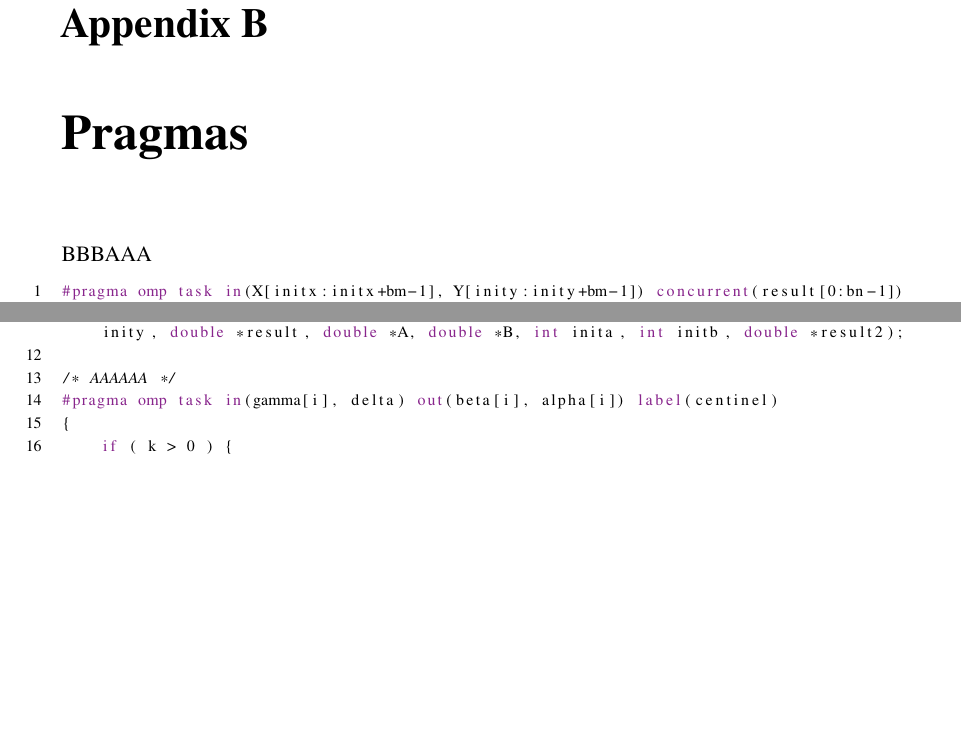
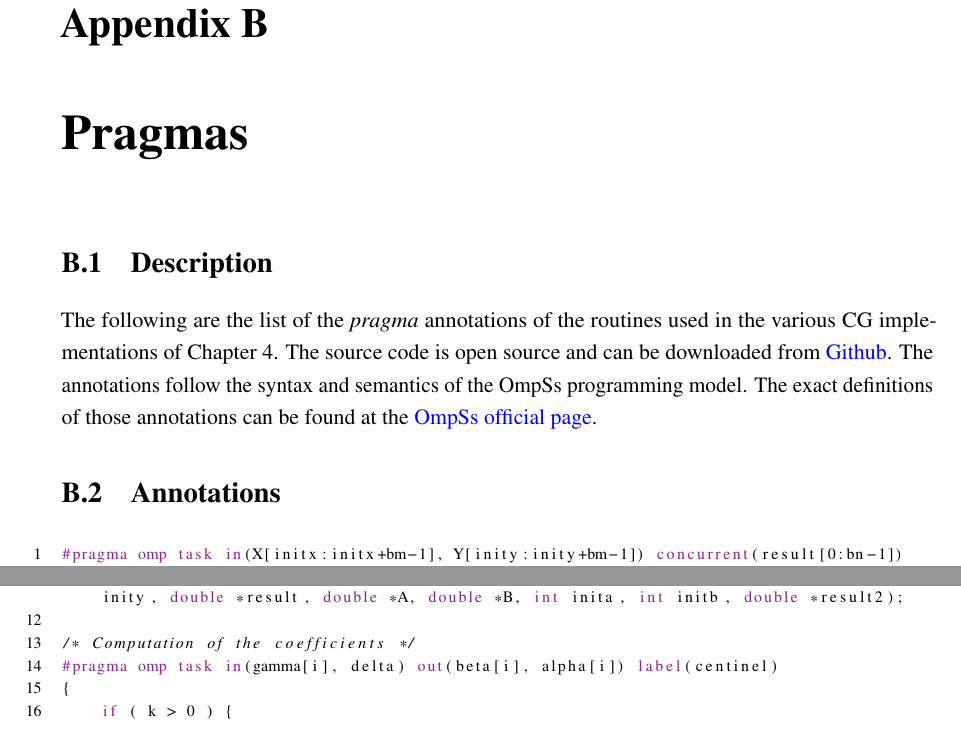
Before and after one commit to zhuangsc/PhD-thesis, a LaTeX thesis (thesis.tex, which reads conclusions/appendix.tex): two parts of page 85 of 100, joined at a grey line, cut so that both start at the same text, the shorter picture padded with empty space. Compiled offline with pdfLaTeX.

Commit message:
appendix B

```diff
--- a/conclusions/appendix.tex
+++ b/conclusions/appendix.tex
@@ -16,7 +16,16 @@
 \end{itemize}
 
 \chapter{Pragmas}
-BBBAAA
+\section{Description}
+The following are the list of the \textit{pragma} annotations of the routines
+used in the various CG implementations of Chapter~\ref{chap:ifcg}. The
+source code is open source and can be downloaded from
+\href{git@github.com:zhuangsc/IFCG.git}{Github}. The annotations follow the
+syntax and semantics of the OmpSs programming model. The exact definitions
+of those annotations can be found at the
+\href{https://pm.bsc.es/ftp/ompss/doc/spec/}{OmpSs official page}.
+
+\section{Annotations}
 \begin{lstlisting}
 #pragma omp task in(X[initx:initx+bm-1], Y[inity:inity+bm-1]) concurrent(result[0:bn-1]) no_copy_deps priority(p) label(ddot)
 void __t_dot(int p, int bm, int bn, int m, int n, double *X, double *Y, int initx, int inity, double *result);
@@ -30,7 +39,7 @@ void __t_extm_axpy(int bm, int bn, int m, int n, double *SAnum, double *SAden, d
 #pragma omp task in(X[initx:initx+bm-1], Y[inity:inity+bm-1], A[inita:inita+bm-1], B[initb:initb+bm-1]) concurrent([bn]result, [bn]result2) no_copy_deps priority(p) label(cg_dot2)
 void _cg_dot2(int p, int bm, int bn, int m, int n, double *X, double *Y, int initx, int inity, double *result, double *A, double *B, int inita, int initb, double *result2);
 
-/* AAAAAA */
+/* Computation of the coefficients */
 #pragma omp task in(gamma[i], delta) out(beta[i], alpha[i]) label(centinel)
 {
     if ( k > 0 ) {
```
Also changed, not shown: altsplit/introduction.tex (+1 -1 lines), thesis.pdf.
